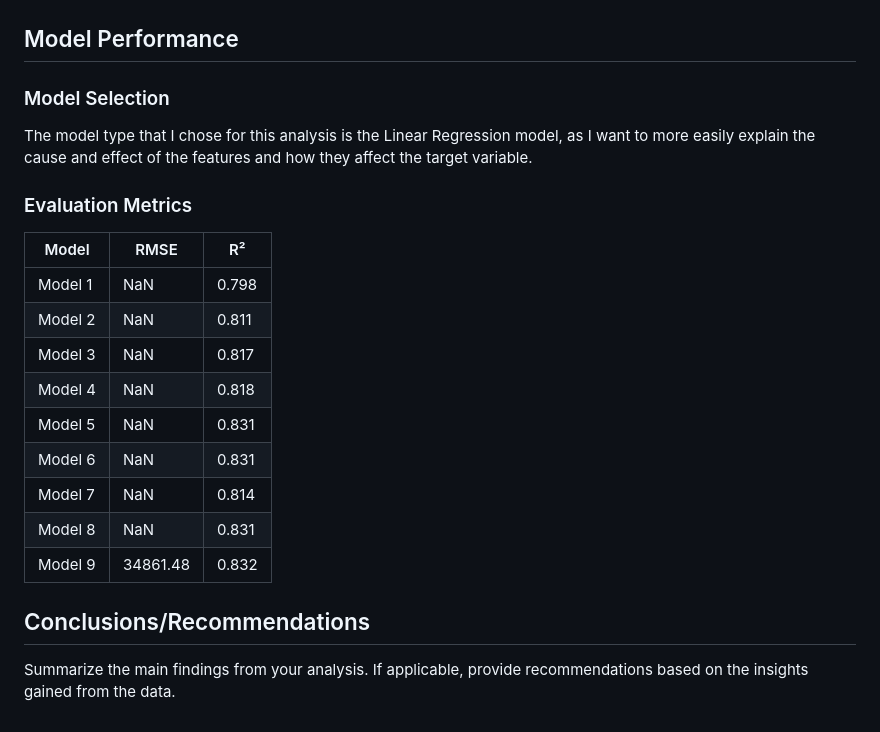
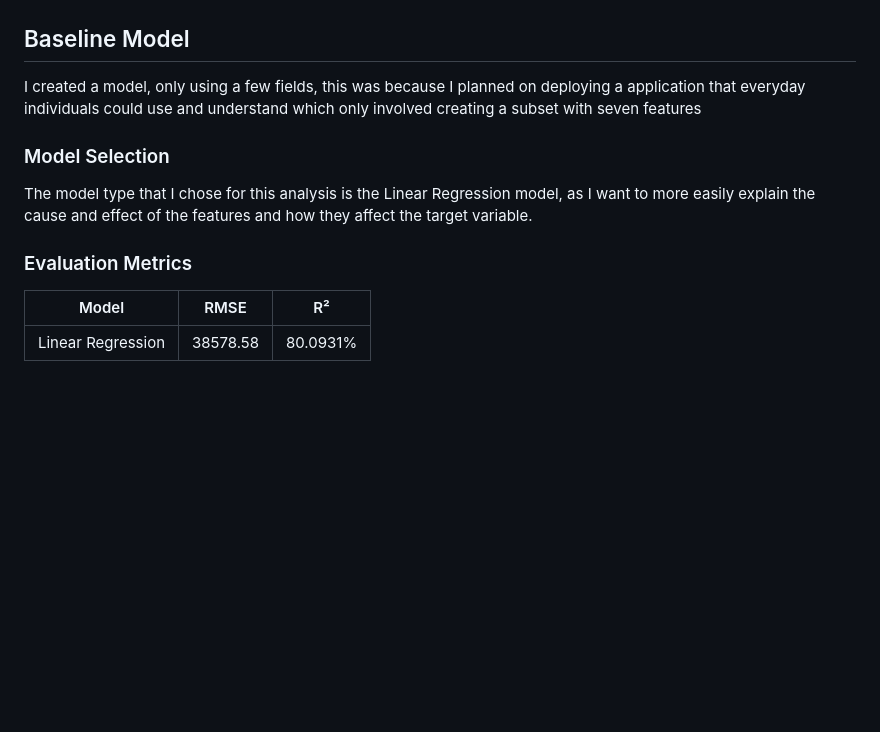
Before and after one commit to doerayme1224-bot/Housing_Price_Predictions, a Markdown page: README.md, the part around the change. GitHub-like rendering; blank space fills up the shorter version.

Commit message:
changing readme slightly plus deployment page

```diff
--- a/README.md
+++ b/README.md
@@ -165,22 +165,12 @@ A regression plot which showcases the relationship between the sale price of the
 
 ![Visualization 6](Regression_Plot_of_Price_and_Area_(0.614).png)
 
-## Model Performance
+## Baseline Model
+I created a model, only using a few fields, this was because I planned on deploying a application that everyday individuals could use and understand which only involved creating a subset with seven features
 ### Model Selection
 The model type that I chose for this analysis is the Linear Regression model, as I want to more easily explain the cause and effect of the features and how they affect the target variable.
 ### Evaluation Metrics
 
 | Model             | RMSE     | R²       |
 |-------------------|----------|----------|
-| Model 1           | NaN  | 0.798  |
-| Model 2           | NaN  | 0.811  |
-| Model 3           | NaN  | 0.817  |
-| Model 4           | NaN  | 0.818  |
-| Model 5           | NaN  | 0.831  |
-| Model 6           | NaN  | 0.831  |
-| Model 7           | NaN  | 0.814  |
-| Model 8           | NaN  | 0.831  |
-| Model 9           | 34861.48  | 0.832  |
-
-## Conclusions/Recommendations
-Summarize the main findings from your analysis. If applicable, provide recommendations based on the insights gained from the data.
+| Linear Regression           | 38578.58  | 80.0931%  |
```
